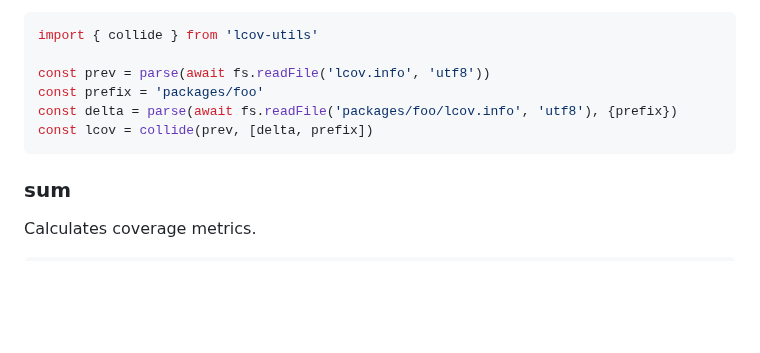
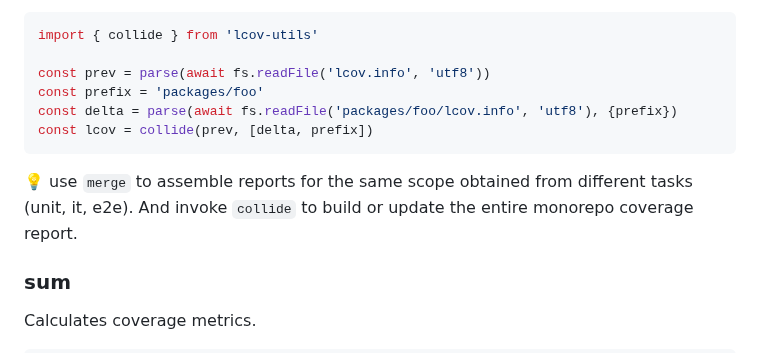
Before and after one commit to antongolub/misc, a Markdown page: packages/lcov-utils/README.md, the part around the change. Rendered like a GitHub page; blank space fills up the shorter version.

Commit message:
docs(lcov): clarify `merge` and `collide` diff

````diff
--- a/packages/lcov-utils/README.md
+++ b/packages/lcov-utils/README.md
@@ -75,6 +75,8 @@ const prefix = 'packages/foo'
 const delta = parse(await fs.readFile('packages/foo/lcov.info', 'utf8'), {prefix})
 const lcov = collide(prev, [delta, prefix])
 ```
+💡 use `merge` to assemble reports for the same scope obtained from different tasks (unit, it, e2e).
+And invoke `collide` to build or update the entire monorepo coverage report.
 
 ### sum
 Calculates coverage metrics.
````
